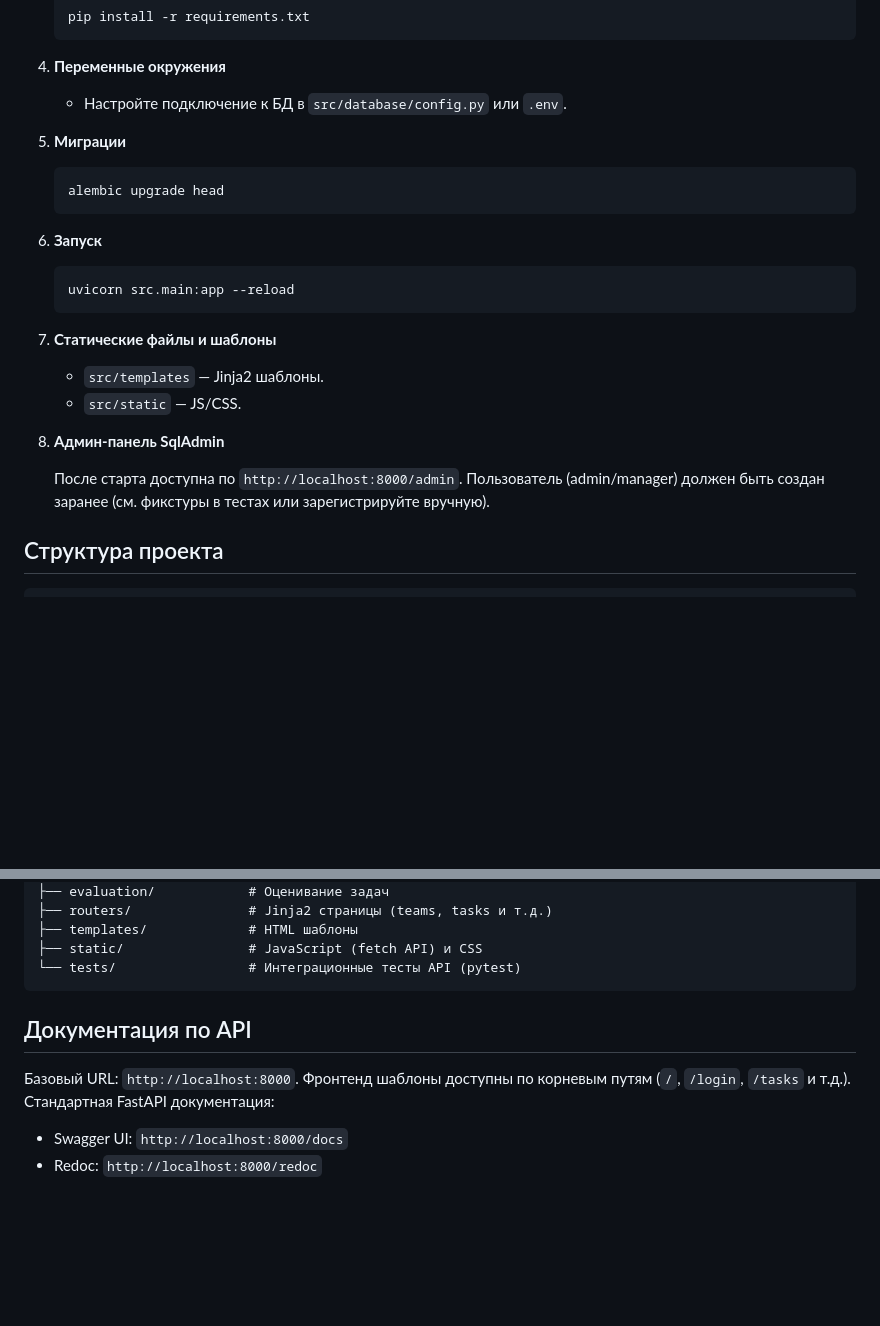
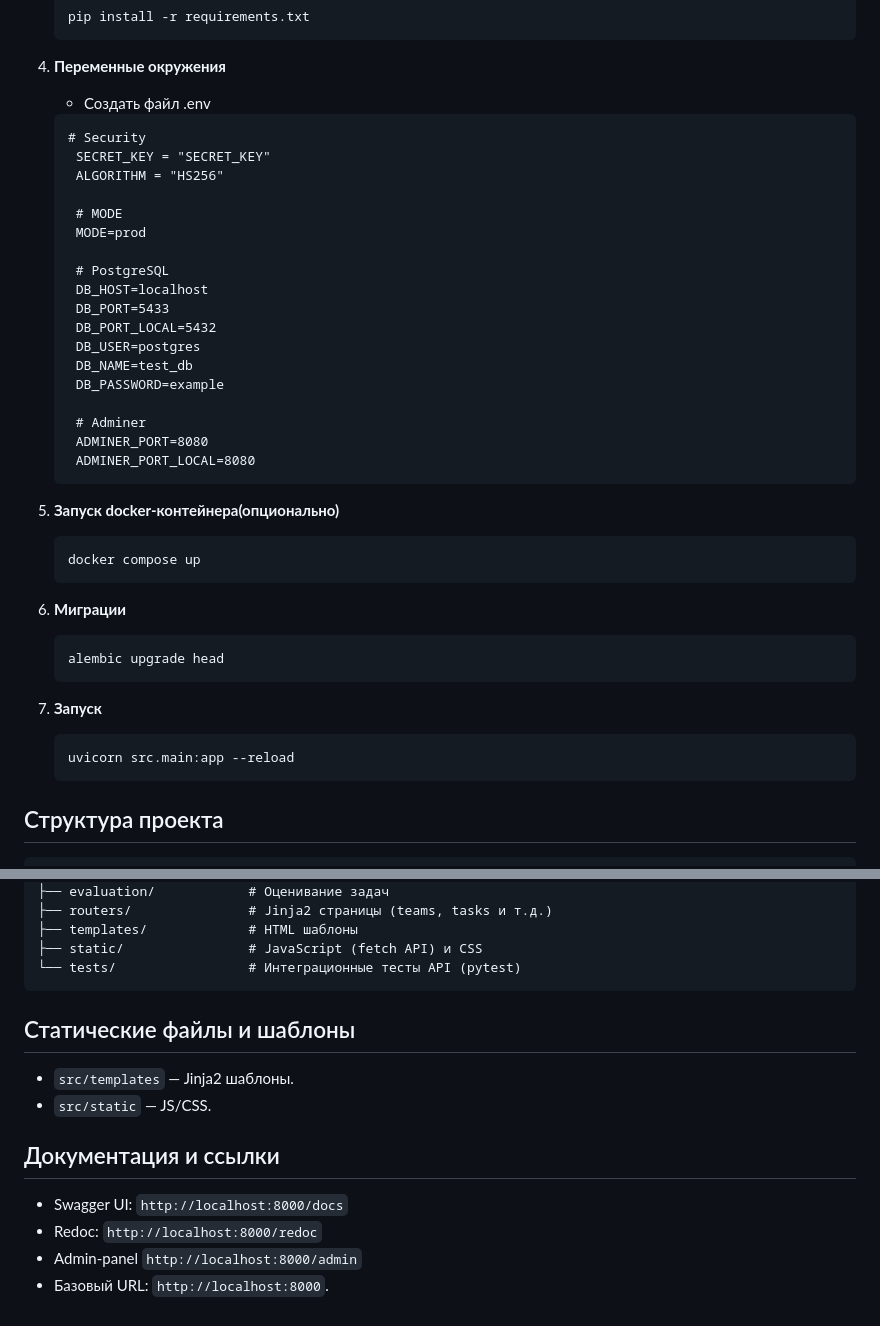
Before and after one commit to V0yager01/BusinessCS, a Markdown page: README.md, 2 parts joined by grey strips. GitHub-like rendering; blank space fills up the shorter version.

````diff
--- a/README.md
+++ b/README.md
@@ -65,31 +65,43 @@
 
 4. **Переменные окружения**
 
-   - Настройте подключение к БД в `src/database/config.py` или `.env`.
+   - Создать файл .env
+   ```
+   # Security
+    SECRET_KEY = "SECRET_KEY"
+    ALGORITHM = "HS256"
 
-5. **Миграции**
+    # MODE
+    MODE=prod
+
+    # PostgreSQL
+    DB_HOST=localhost
+    DB_PORT=5433
+    DB_PORT_LOCAL=5432
+    DB_USER=postgres
+    DB_NAME=test_db
+    DB_PASSWORD=example
+
+    # Adminer
+    ADMINER_PORT=8080
+    ADMINER_PORT_LOCAL=8080
+   ```
+
+5. **Запуск docker-контейнера(опционально)**
+   ```
+   docker compose up
+   ```
+6. **Миграции**
 
    ```
    alembic upgrade head
    ```
 
-6. **Запуск**
+7. **Запуск**
 
    ```
    uvicorn src.main:app --reload
    ```
-
-7. **Статические файлы и шаблоны**
-
-   - `src/templates` — Jinja2 шаблоны.
-   - `src/static` — JS/CSS.
-
-8. **Админ-панель SqlAdmin**
-
-   После старта доступна по `http://localhost:8000/admin`. Пользователь (admin/manager)
-   должен быть создан заранее (см. фикстуры в тестах или зарегистрируйте вручную).
-
-
 
 ## Структура проекта
 
@@ -108,11 +120,13 @@ src/
 ├── static/                # JavaScript (fetch API) и CSS
 └── tests/                 # Интеграционные тесты API (pytest)
 ```
+## Статические файлы и шаблоны
 
+   - `src/templates` — Jinja2 шаблоны.
+   - `src/static` — JS/CSS.
 
-## Документация по API
-
-Базовый URL: `http://localhost:8000`. Фронтенд шаблоны доступны по корневым путям (`/`, `/login`, `/tasks` и т.д.). Стандартная FastAPI документация:
-
+## Документация и ссылки
 - Swagger UI: `http://localhost:8000/docs`
 - Redoc: `http://localhost:8000/redoc`
+- Admin-panel `http://localhost:8000/admin`
+- Базовый URL: `http://localhost:8000`.
````
